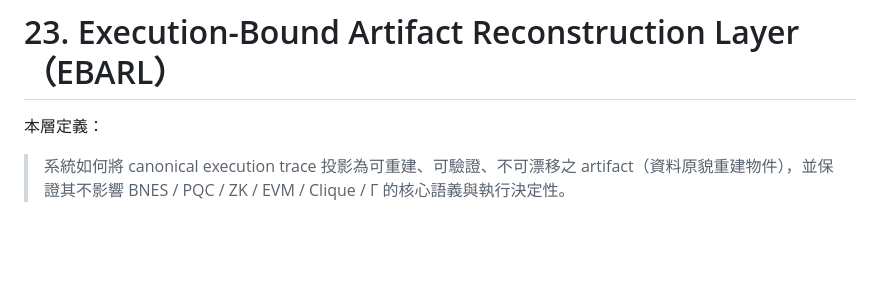
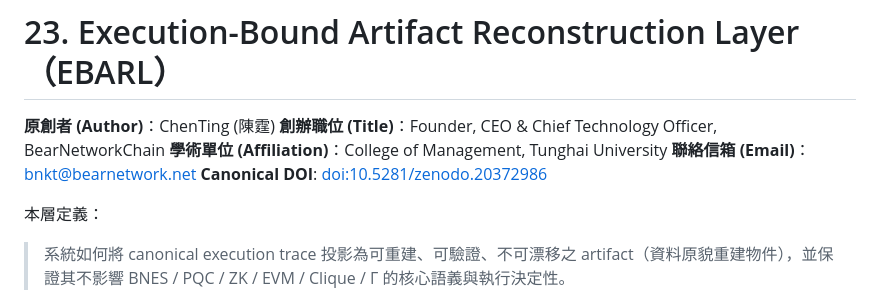
Before and after one commit to BearNetwork-BRNKC/BearNetworkChain-Physics-Engine-Canonical-Definition, a Markdown page: Execution-Bound Artifact Reconstruction Layer.md, the part around the change. Rendered like a GitHub page; blank space fills up the shorter version.

Commit message:
Update Execution-Bound Artifact Reconstruction Layer.md
https://doi.org/10.5281/zenodo.20372986

```diff
--- a/Execution-Bound Artifact Reconstruction Layer.md
+++ b/Execution-Bound Artifact Reconstruction Layer.md
@@ -1,4 +1,10 @@
 # 23. Execution-Bound Artifact Reconstruction Layer（EBARL）
+
+**原創者 (Author)**：ChenTing (陳霆)
+**創辦職位 (Title)**：Founder, CEO & Chief Technology Officer, BearNetworkChain
+**學術單位 (Affiliation)**：College of Management, Tunghai University
+**聯絡信箱 (Email)**：bnkt@bearnetwork.net
+**Canonical DOI**: [doi:10.5281/zenodo.20372986](https://doi.org/10.5281/zenodo.20372986)
 
 本層定義：
 
```
